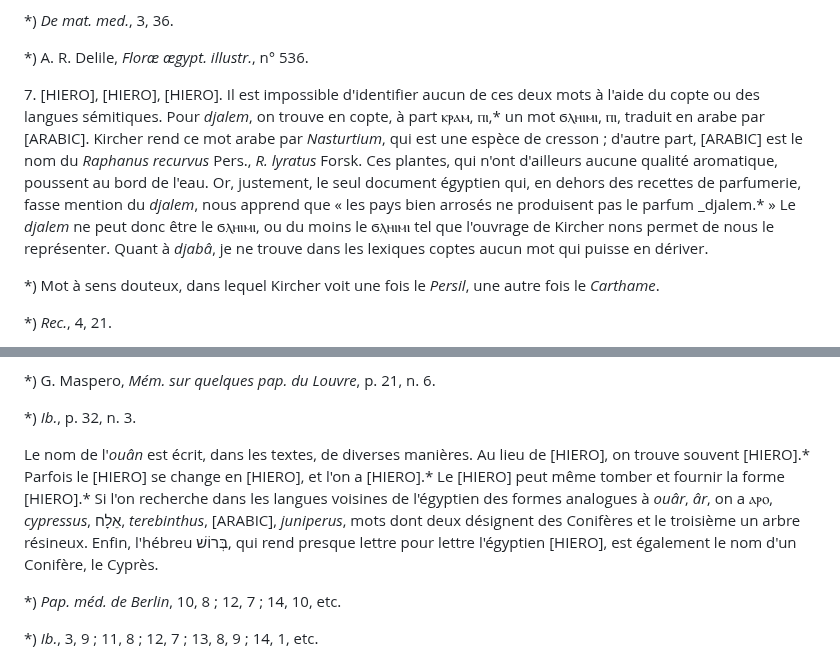
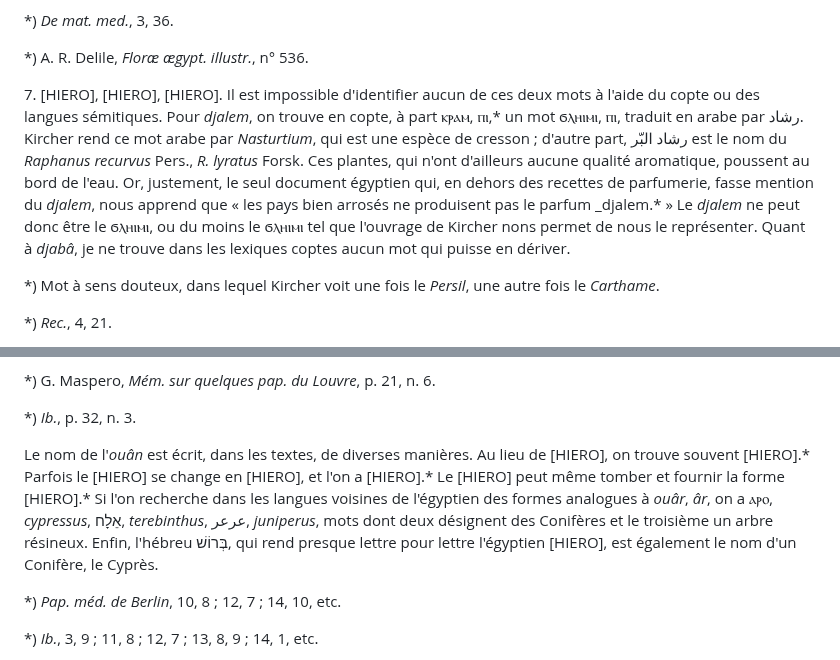
Before and after one commit to solaranamnesis/victor-loret, a Markdown page: le-kyphi/full-text-french.md, 2 parts joined by grey strips. Drawn GitHub-style.

```diff
--- a/le-kyphi/full-text-french.md
+++ b/le-kyphi/full-text-french.md
@@ -584,7 +584,7 @@ Je crois pouvoir en conclure que la plante dont il est question ici est la Menth
 
 *) A. R. Delile, _Floræ ægypt. illustr._, n° 536.
 
-7\. [HIERO], [HIERO], [HIERO]. Il est impossible d'identifier aucun de ces deux mots à l'aide du copte ou des langues sémitiques. Pour _djalem_, on trouve en copte, à part ⲕⲣⲁⲙ, ⲡⲓ,* un mot ϭⲗⲏⲓⲙⲓ, ⲡⲓ, traduit en arabe par [ARABIC]. Kircher rend ce mot arabe par _Nasturtium_, qui est une espèce de cresson ; d'autre part, [ARABIC] est le nom du _Raphanus recurvus_ Pers., _R. lyratus_ Forsk. Ces plantes, qui n'ont d'ailleurs aucune qualité aromatique, poussent au bord de l'eau. Or, justement, le seul document égyptien qui, en dehors des recettes de parfumerie, fasse mention du _djalem_, nous apprend que « les pays bien arrosés ne produisent pas le parfum _djalem.* » Le _djalem_ ne peut donc être le ϭⲗⲏⲓⲙⲓ, ou du moins le ϭⲗⲏⲓⲙⲓ tel que l'ouvrage de Kircher nons permet de nous le représenter. Quant à _djabâ_, je ne trouve dans les lexiques coptes aucun mot qui puisse en dériver.
+7\. [HIERO], [HIERO], [HIERO]. Il est impossible d'identifier aucun de ces deux mots à l'aide du copte ou des langues sémitiques. Pour _djalem_, on trouve en copte, à part ⲕⲣⲁⲙ, ⲡⲓ,* un mot ϭⲗⲏⲓⲙⲓ, ⲡⲓ, traduit en arabe par رشاد. Kircher rend ce mot arabe par _Nasturtium_, qui est une espèce de cresson ; d'autre part, رشاد البّر est le nom du _Raphanus recurvus_ Pers., _R. lyratus_ Forsk. Ces plantes, qui n'ont d'ailleurs aucune qualité aromatique, poussent au bord de l'eau. Or, justement, le seul document égyptien qui, en dehors des recettes de parfumerie, fasse mention du _djalem_, nous apprend que « les pays bien arrosés ne produisent pas le parfum _djalem.* » Le _djalem_ ne peut donc être le ϭⲗⲏⲓⲙⲓ, ou du moins le ϭⲗⲏⲓⲙⲓ tel que l'ouvrage de Kircher nons permet de nous le représenter. Quant à _djabâ_, je ne trouve dans les lexiques coptes aucun mot qui puisse en dériver.
 
 *) Mot à sens douteux, dans lequel Kircher voit une fois le _Persil_, une autre fois le _Carthame_.
 
@@ -612,7 +612,7 @@ Le problème, posé dans sa nouvelle forme, consiste à rechercher ce qu'est l'a
 
 *) _Ib._, p. 32, n. 3.
 
-Le nom de l'_ouân_ est écrit, dans les textes, de diverses manières. Au lieu de [HIERO], on trouve souvent [HIERO].* Parfois le [HIERO] se change en [HIERO], et l'on a [HIERO].* Le [HIERO] peut même tomber et fournir la forme [HIERO].* Si l'on recherche dans les langues voisines de l'égyptien des formes analogues à _ouâr_, _âr_, on a ⲁⲣⲟ, _cypressus_, אֵלָח, _terebinthus_, [ARABIC], _juniperus_, mots dont deux désignent des Conifères et le troisième un arbre résineux. Enfin, l'hébreu בְּרוֹשׁ, qui rend presque lettre pour lettre l'égyptien [HIERO], est également le nom d'un Conifère, le Cyprès.
+Le nom de l'_ouân_ est écrit, dans les textes, de diverses manières. Au lieu de [HIERO], on trouve souvent [HIERO].* Parfois le [HIERO] se change en [HIERO], et l'on a [HIERO].* Le [HIERO] peut même tomber et fournir la forme [HIERO].* Si l'on recherche dans les langues voisines de l'égyptien des formes analogues à _ouâr_, _âr_, on a ⲁⲣⲟ, _cypressus_, אֵלָח, _terebinthus_, عرعر, _juniperus_, mots dont deux désignent des Conifères et le troisième un arbre résineux. Enfin, l'hébreu בְּרוֹשׁ, qui rend presque lettre pour lettre l'égyptien [HIERO], est également le nom d'un Conifère, le Cyprès.
 
 *) _Pap. méd. de Berlin_, 10, 8 ; 12, 7 ; 14, 10, etc.
 
```
Also changed, not shown: other parts of le-kyphi/full-text-french.md (+1 -1 lines).
